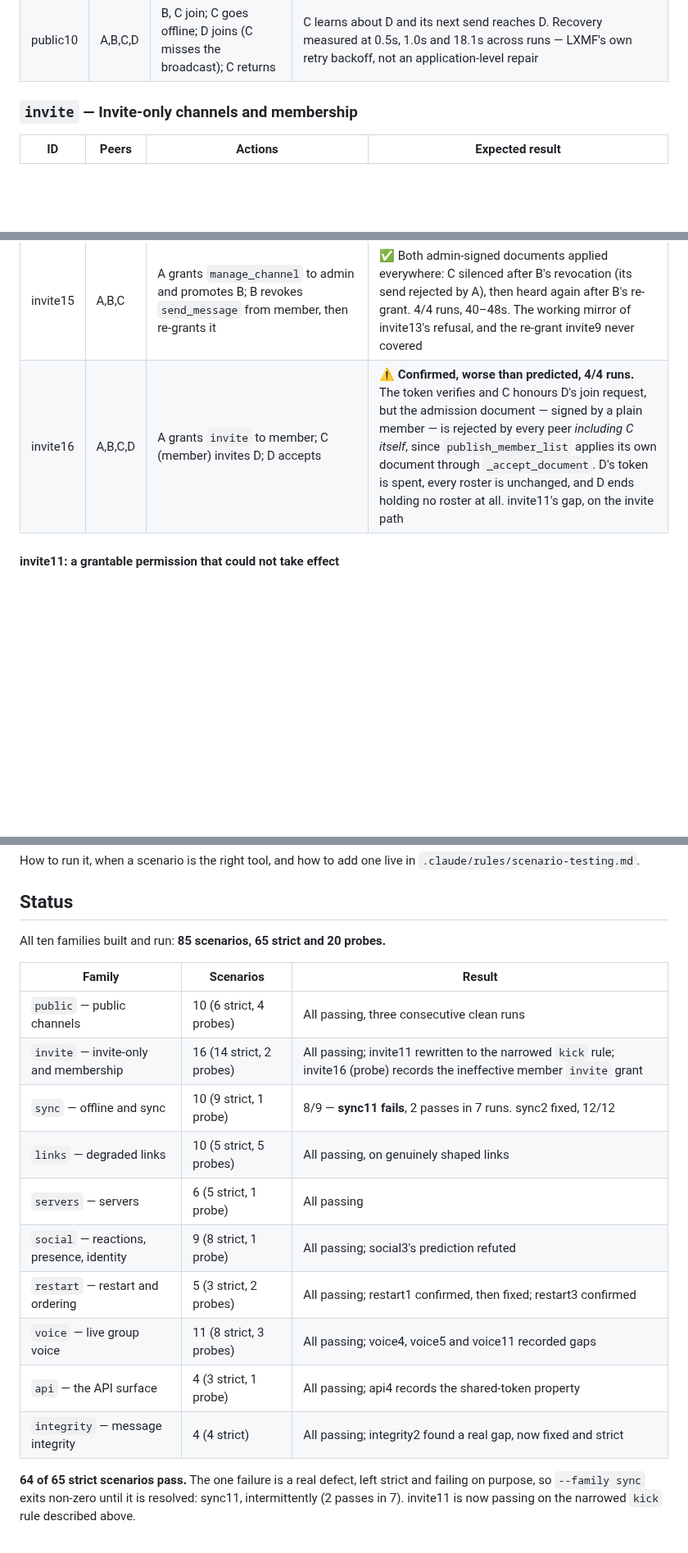
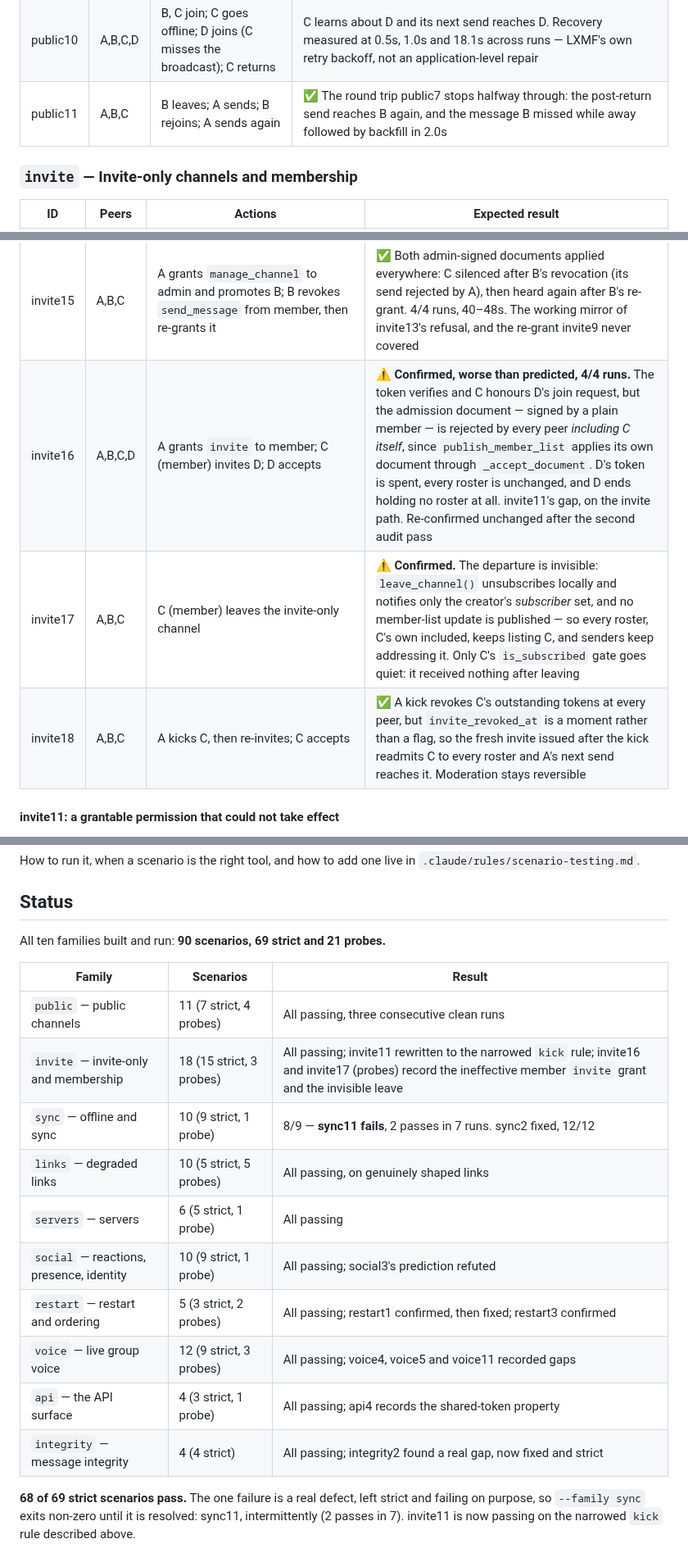
Before and after one commit to HunterL31/TrenchChat, a Markdown page: docs/testenv-scenarios.md, 3 parts joined by grey strips. Shown at 82% size. Drawn GitHub-style; blank space fills up the shorter version.

Commit message:
Record first-run results for the five common-feature scenarios
Co-Authored-By: Claude Fable 5 <noreply@anthropic.com>
Claude-Session: https://claude.ai/code/session_01Jh5AJFMLDL2iyzxFbrmYgQ

```diff
--- a/docs/testenv-scenarios.md
+++ b/docs/testenv-scenarios.md
@@ -118,6 +118,7 @@ currently implies, and the scenario exists to confirm it.
 | public8 | A,B,C,D | All 4 joined and the subscriber set has converged; each sends 2 in turn | All four converge on 9 messages (a seed plus 8). Roster settle measured at 0.5–4.0s |
 | public9 | A,B,C,D | A (owner) leaves its own channel, then C sends | C's message still reaches B and D — the subscriber lists they already hold are unaffected by the owner leaving. The departed owner does not receive it and stays unsubscribed |
 | public10 | A,B,C,D | B, C join; C goes offline; D joins (C misses the broadcast); C returns | C learns about D and its next send reaches D. Recovery measured at 0.5s, 1.0s and 18.1s across runs — LXMF's own retry backoff, not an application-level repair |
+| public11 | A,B,C | B leaves; A sends; B rejoins; A sends again | ✅ The round trip public7 stops halfway through: the post-return send reaches B again, and the message B missed while away followed by backfill in 2.0s |
 
 ### `invite` — Invite-only channels and membership
 
@@ -138,7 +139,9 @@ currently implies, and the scenario exists to confirm it.
 | invite13 | A,B,C | C (member) attempts `/channels/{h}/permissions` | `{"ok": false}` — lacks `manage_channel`; stored perms unchanged everywhere |
 | invite14 | A,B,C,D | A promotes B to admin; B kicks D | ✅ D dropped from A, B and C's rosters; D's later send rejected by all three. 4/4 runs, 39–45s. The rank invite6 and invite11 leave untested — an admin is a trusted signer, so the granted `kick` holds |
 | invite15 | A,B,C | A grants `manage_channel` to admin and promotes B; B revokes `send_message` from member, then re-grants it | ✅ Both admin-signed documents applied everywhere: C silenced after B's revocation (its send rejected by A), then heard again after B's re-grant. 4/4 runs, 40–48s. The working mirror of invite13's refusal, and the re-grant invite9 never covered |
-| invite16 | A,B,C,D | A grants `invite` to member; C (member) invites D; D accepts | ⚠ **Confirmed, worse than predicted, 4/4 runs.** The token verifies and C honours D's join request, but the admission document — signed by a plain member — is rejected by every peer *including C itself*, since `publish_member_list` applies its own document through `_accept_document`. D's token is spent, every roster is unchanged, and D ends holding no roster at all. invite11's gap, on the invite path |
+| invite16 | A,B,C,D | A grants `invite` to member; C (member) invites D; D accepts | ⚠ **Confirmed, worse than predicted, 4/4 runs.** The token verifies and C honours D's join request, but the admission document — signed by a plain member — is rejected by every peer *including C itself*, since `publish_member_list` applies its own document through `_accept_document`. D's token is spent, every roster is unchanged, and D ends holding no roster at all. invite11's gap, on the invite path. Re-confirmed unchanged after the second audit pass |
+| invite17 | A,B,C | C (member) leaves the invite-only channel | ⚠ **Confirmed.** The departure is invisible: `leave_channel()` unsubscribes locally and notifies only the creator's *subscriber* set, and no member-list update is published — so every roster, C's own included, keeps listing C, and senders keep addressing it. Only C's `is_subscribed` gate goes quiet: it received nothing after leaving |
+| invite18 | A,B,C | A kicks C, then re-invites; C accepts | ✅ A kick revokes C's outstanding tokens at every peer, but `invite_revoked_at` is a moment rather than a flag, so the fresh invite issued after the kick readmits C to every roster and A's next send reaches it. Moderation stays reversible |
 
 #### invite11: a grantable permission that could not take effect
 
@@ -541,22 +547,22 @@ How to run it, when a scenario is the right tool, and how to add one live in
 
 ## Status
 
-All ten families built and run: **85 scenarios, 65 strict and 20 probes.**
+All ten families built and run: **90 scenarios, 69 strict and 21 probes.**
 
 | Family | Scenarios | Result |
 |---|---|---|
-| `public` — public channels | 10 (6 strict, 4 probes) | All passing, three consecutive clean runs |
-| `invite` — invite-only and membership | 16 (14 strict, 2 probes) | All passing; invite11 rewritten to the narrowed `kick` rule; invite16 (probe) records the ineffective member `invite` grant |
+| `public` — public channels | 11 (7 strict, 4 probes) | All passing, three consecutive clean runs |
+| `invite` — invite-only and membership | 18 (15 strict, 3 probes) | All passing; invite11 rewritten to the narrowed `kick` rule; invite16 and invite17 (probes) record the ineffective member `invite` grant and the invisible leave |
 | `sync` — offline and sync | 10 (9 strict, 1 probe) | 8/9 — **sync11 fails**, 2 passes in 7 runs. sync2 fixed, 12/12 |
 | `links` — degraded links | 10 (5 strict, 5 probes) | All passing, on genuinely shaped links |
 | `servers` — servers | 6 (5 strict, 1 probe) | All passing |
-| `social` — reactions, presence, identity | 9 (8 strict, 1 probe) | All passing; social3's prediction refuted |
+| `social` — reactions, presence, identity | 10 (9 strict, 1 probe) | All passing; social3's prediction refuted |
 | `restart` — restart and ordering | 5 (3 strict, 2 probes) | All passing; restart1 confirmed, then fixed; restart3 confirmed |
-| `voice` — live group voice | 11 (8 strict, 3 probes) | All passing; voice4, voice5 and voice11 recorded gaps |
+| `voice` — live group voice | 12 (9 strict, 3 probes) | All passing; voice4, voice5 and voice11 recorded gaps |
 | `api` — the API surface | 4 (3 strict, 1 probe) | All passing; api4 records the shared-token property |
 | `integrity` — message integrity | 4 (4 strict) | All passing; integrity2 found a real gap, now fixed and strict |
 
-**64 of 65 strict scenarios pass.** The one failure is a real defect, left
+**68 of 69 strict scenarios pass.** The one failure is a real defect, left
 strict and failing on purpose, so `--family sync` exits non-zero until it is
 resolved: sync11, intermittently (2 passes in 7). invite11 is now passing on
 the narrowed `kick` rule described above.
```
Also changed, not shown: other parts of docs/testenv-scenarios.md (+3 -0 lines).
